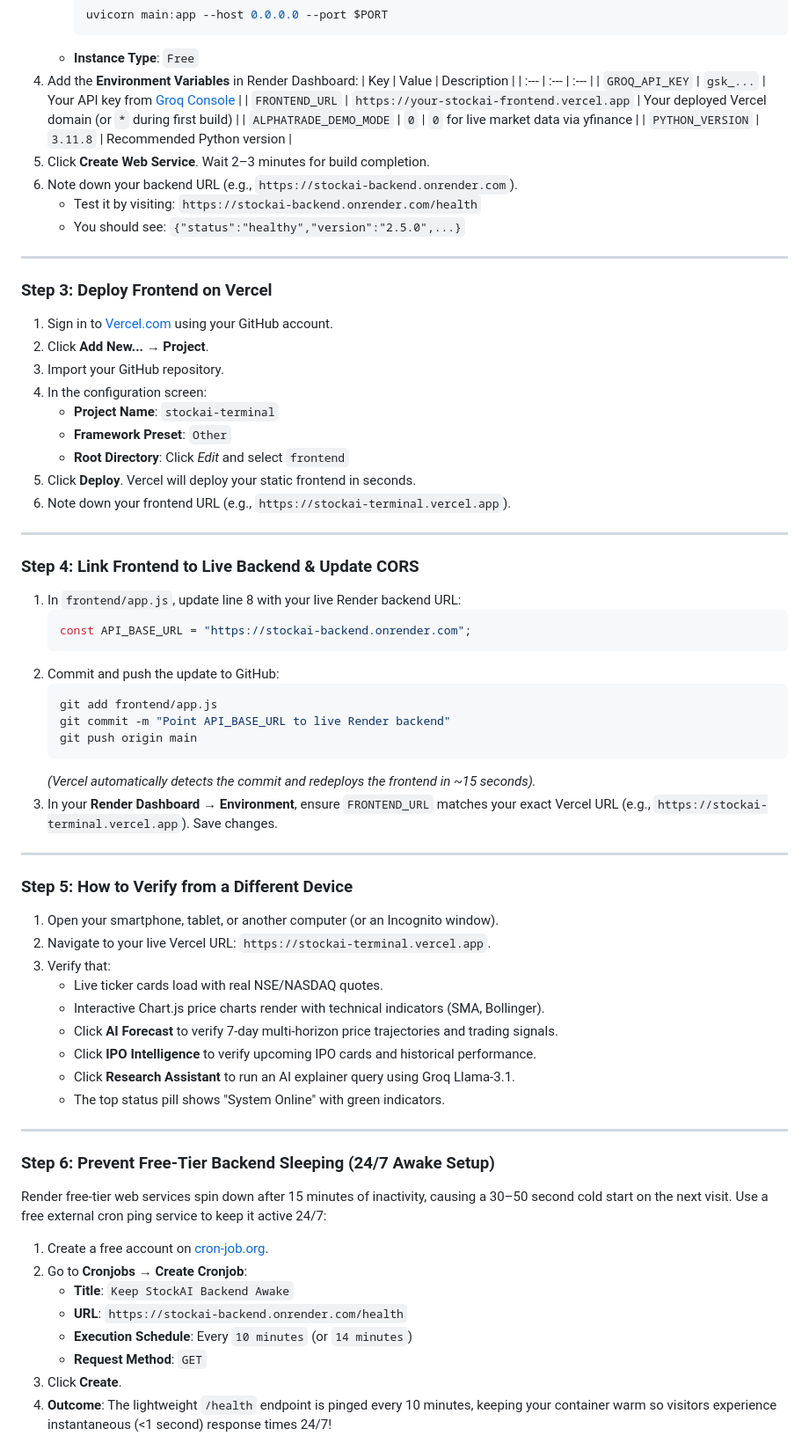
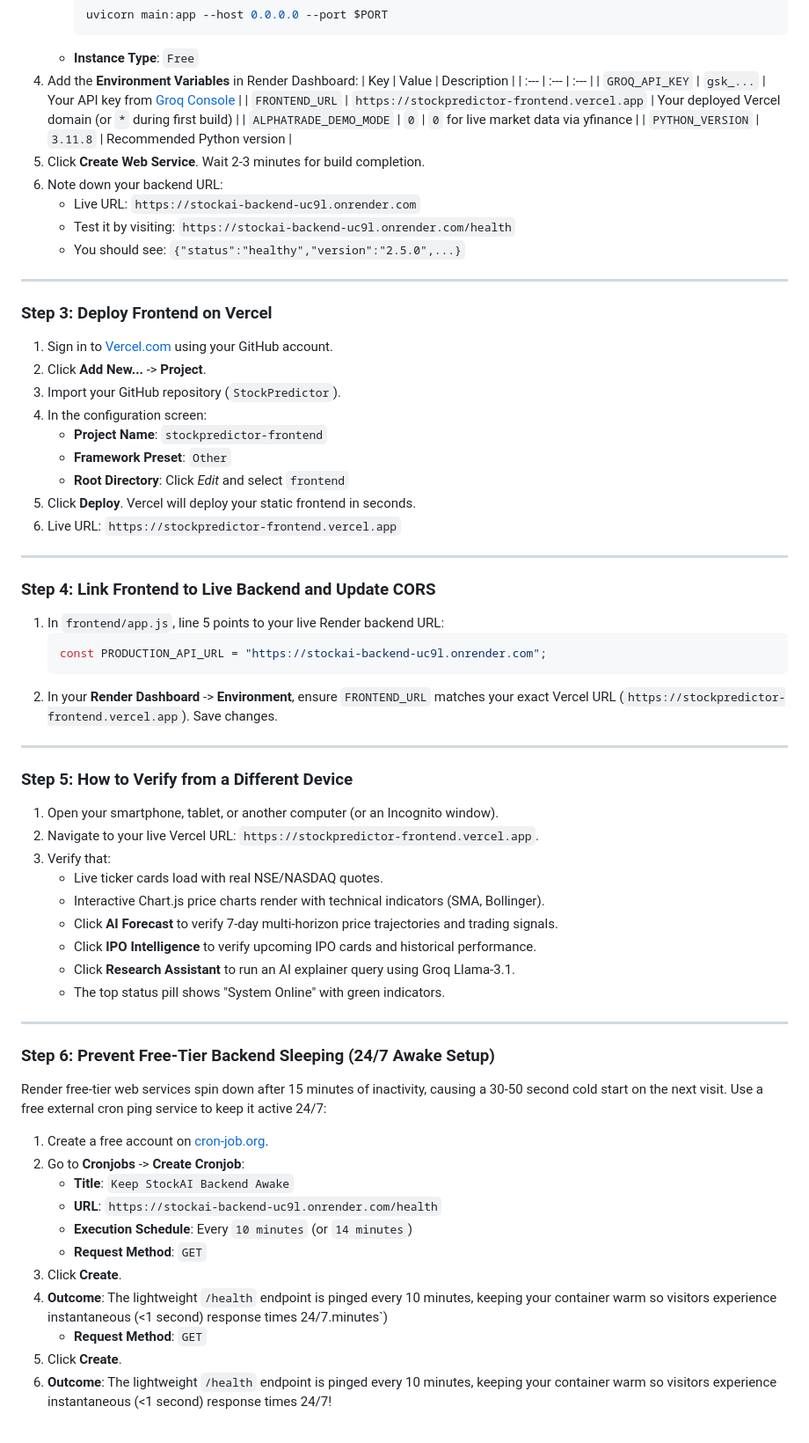
Before and after one commit to ps636718/StockPredictor, a Markdown page: README.md, the part around one of its changes. Shown at 88% size. Drawn GitHub-style.

Commit message:
Update README and deployment guide with live production URLs

````diff
--- a/README.md
+++ b/README.md
@@ -152,48 +154,42 @@ Follow these exact steps to deploy the terminal live on the web so anyone (recru
    | Key | Value | Description |
    | :--- | :--- | :--- |
    | `GROQ_API_KEY` | `gsk_...` | Your API key from [Groq Console](https://console.groq.com/keys) |
-   | `FRONTEND_URL` | `https://your-stockai-frontend.vercel.app` | Your deployed Vercel domain (or `*` during first build) |
+   | `FRONTEND_URL` | `https://stockpredictor-frontend.vercel.app` | Your deployed Vercel domain (or `*` during first build) |
    | `ALPHATRADE_DEMO_MODE` | `0` | `0` for live market data via yfinance |
    | `PYTHON_VERSION` | `3.11.8` | Recommended Python version |
-5. Click **Create Web Service**. Wait 2–3 minutes for build completion.
-6. Note down your backend URL (e.g., `https://stockai-backend.onrender.com`).
-   - Test it by visiting: `https://stockai-backend.onrender.com/health`
+5. Click **Create Web Service**. Wait 2-3 minutes for build completion.
+6. Note down your backend URL:
+   - Live URL: `https://stockai-backend-uc9l.onrender.com`
+   - Test it by visiting: `https://stockai-backend-uc9l.onrender.com/health`
    - You should see: `{"status":"healthy","version":"2.5.0",...}`
 
 ---
 
 ### Step 3: Deploy Frontend on Vercel
 1. Sign in to [Vercel.com](https://vercel.com) using your GitHub account.
-2. Click **Add New...** → **Project**.
-3. Import your GitHub repository.
+2. Click **Add New...** -> **Project**.
+3. Import your GitHub repository (`StockPredictor`).
 4. In the configuration screen:
-   - **Project Name**: `stockai-terminal`
+   - **Project Name**: `stockpredictor-frontend`
    - **Framework Preset**: `Other`
    - **Root Directory**: Click *Edit* and select `frontend`
 5. Click **Deploy**. Vercel will deploy your static frontend in seconds.
-6. Note down your frontend URL (e.g., `https://stockai-terminal.vercel.app`).
+6. Live URL: `https://stockpredictor-frontend.vercel.app`
 
 ---
 
-### Step 4: Link Frontend to Live Backend & Update CORS
-1. In `frontend/app.js`, update line 8 with your live Render backend URL:
+### Step 4: Link Frontend to Live Backend and Update CORS
+1. In `frontend/app.js`, line 5 points to your live Render backend URL:
    ```javascript
-   const API_BASE_URL = "https://stockai-backend.onrender.com";
+   const PRODUCTION_API_URL = "https://stockai-backend-uc9l.onrender.com";
    ```
-2. Commit and push the update to GitHub:
-   ```bash
-   git add frontend/app.js
-   git commit -m "Point API_BASE_URL to live Render backend"
-   git push origin main
-   ```
-   *(Vercel automatically detects the commit and redeploys the frontend in ~15 seconds).*
-3. In your **Render Dashboard** → **Environment**, ensure `FRONTEND_URL` matches your exact Vercel URL (e.g., `https://stockai-terminal.vercel.app`). Save changes.
+2. In your **Render Dashboard** -> **Environment**, ensure `FRONTEND_URL` matches your exact Vercel URL (`https://stockpredictor-frontend.vercel.app`). Save changes.
 
 ---
 
 ### Step 5: How to Verify from a Different Device
 1. Open your smartphone, tablet, or another computer (or an Incognito window).
-2. Navigate to your live Vercel URL: `https://stockai-terminal.vercel.app`.
+2. Navigate to your live Vercel URL: `https://stockpredictor-frontend.vercel.app`.
 3. Verify that:
    - Live ticker cards load with real NSE/NASDAQ quotes.
    - Interactive Chart.js price charts render with technical indicators (SMA, Bollinger).
@@ -205,12 +201,15 @@ Follow these exact steps to deploy the terminal live on the web so anyone (recru
 ---
 
 ### Step 6: Prevent Free-Tier Backend Sleeping (24/7 Awake Setup)
-Render free-tier web services spin down after 15 minutes of inactivity, causing a 30–50 second cold start on the next visit. Use a free external cron ping service to keep it active 24/7:
+Render free-tier web services spin down after 15 minutes of inactivity, causing a 30-50 second cold start on the next visit. Use a free external cron ping service to keep it active 24/7:
 1. Create a free account on [cron-job.org](https://cron-job.org).
-2. Go to **Cronjobs** → **Create Cronjob**:
+2. Go to **Cronjobs** -> **Create Cronjob**:
    - **Title**: `Keep StockAI Backend Awake`
-   - **URL**: `https://stockai-backend.onrender.com/health`
+   - **URL**: `https://stockai-backend-uc9l.onrender.com/health`
    - **Execution Schedule**: Every `10 minutes` (or `14 minutes`)
+   - **Request Method**: `GET`
+3. Click **Create**.
+4. **Outcome**: The lightweight `/health` endpoint is pinged every 10 minutes, keeping your container warm so visitors experience instantaneous (<1 second) response times 24/7.minutes`)
    - **Request Method**: `GET`
 3. Click **Create**.
 4. **Outcome**: The lightweight `/health` endpoint is pinged every 10 minutes, keeping your container warm so visitors experience instantaneous (<1 second) response times 24/7!
````
Also changed, not shown: other parts of README.md (+4 -2 lines), DEPLOYMENT_GUIDE.md (+5 -5 lines).
